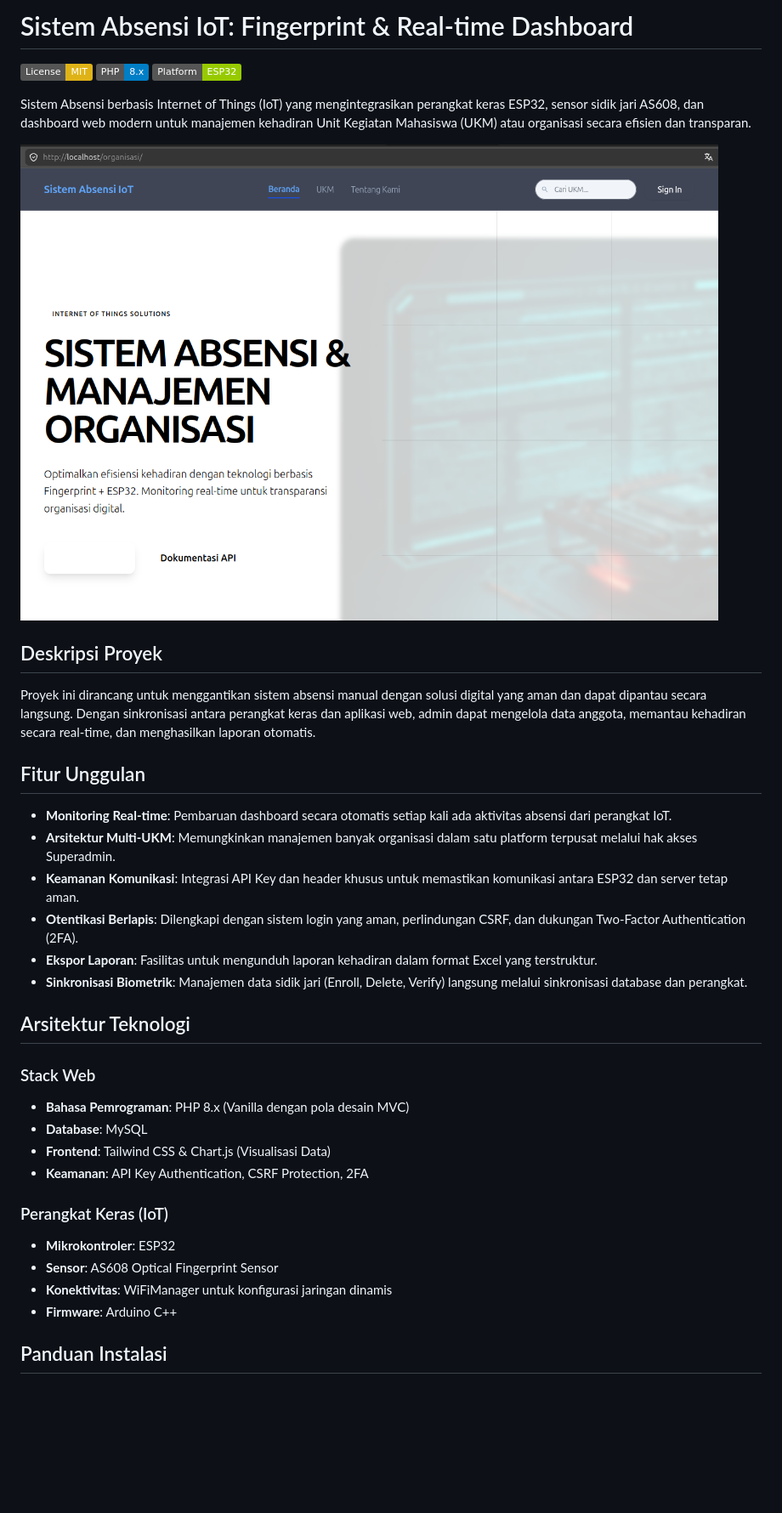
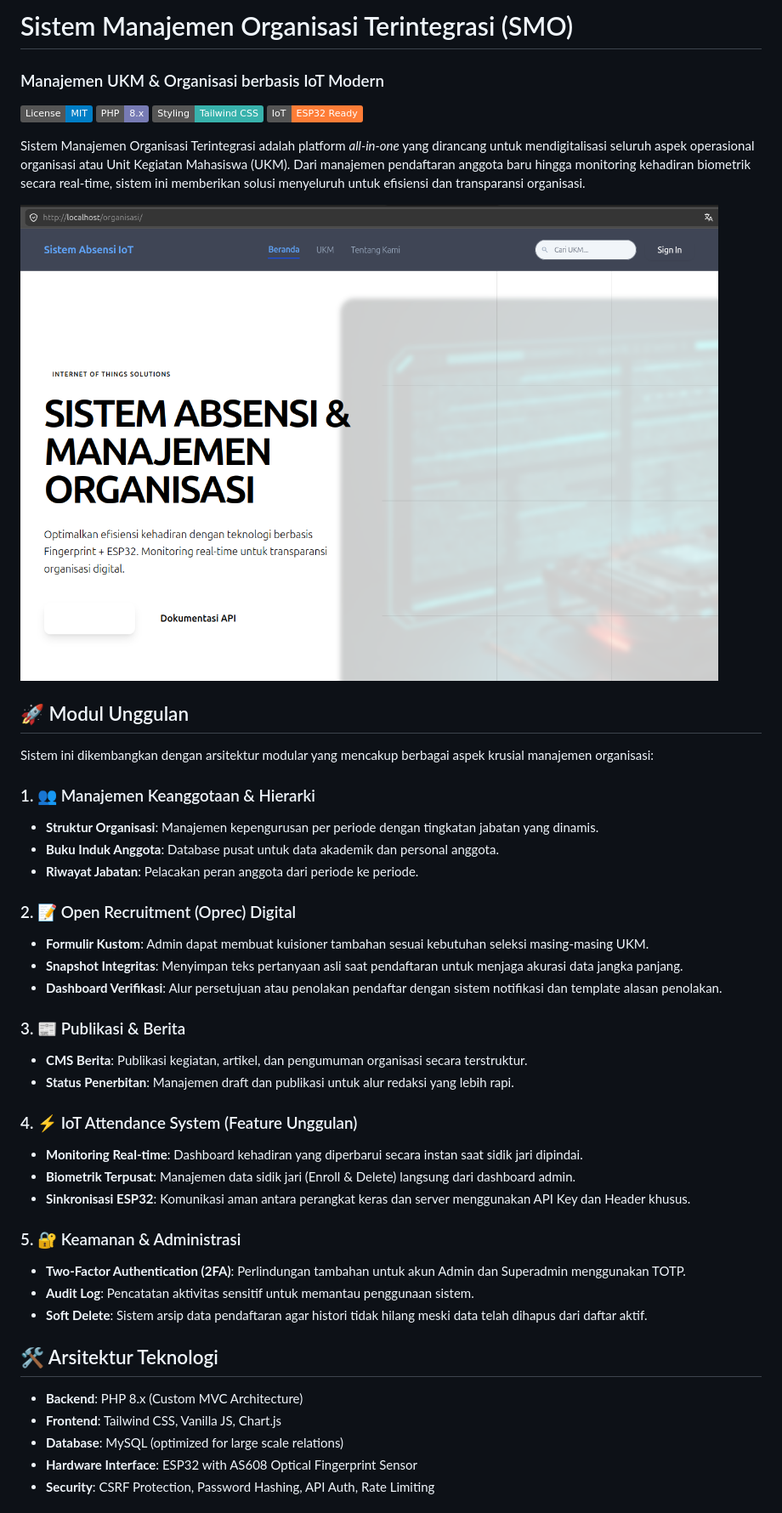
Before and after one commit to bufan354/manajemen_organisasi_ukm, a Markdown page: README.md, the part around one of its changes. Shown at 85% size. Rendered like a GitHub page; badges without logos; blank space fills up the shorter version.

Commit message:
perbaikan README.md

```diff
--- a/README.md
+++ b/README.md
@@ -1,8 +1,10 @@
-# Sistem Absensi IoT: Fingerprint & Real-time Dashboard
+# Sistem Manajemen Organisasi Terintegrasi (SMO)
+### Manajemen UKM & Organisasi berbasis IoT Modern
 
-[![License: MIT](https://img.shields.io/badge/License-MIT-yellow.svg)](https://opensource.org/licenses/MIT)
-[![PHP Version](https://img.shields.io/badge/PHP-8.x-blue.svg)](https://www.php.net/)
-[![Platform](https://img.shields.io/badge/Platform-ESP32-green.svg)](https://www.espressif.com/en/products/socs/esp32)
+[![License: MIT](https://img.shields.io/badge/License-MIT-blue.svg)](https://opensource.org/licenses/MIT)
+[![PHP Version](https://img.shields.io/badge/PHP-8.x-777bb4.svg)](https://www.php.net/)
+[![Tailwind CSS](https://img.shields.io/badge/Styling-Tailwind_CSS-38b2ac.svg)](https://tailwindcss.com/)
+[![IoT Powered](https://img.shields.io/badge/IoT-ESP32_Ready-orange.svg)](https://www.espressif.com/)
 
-Sistem Absensi berbasis Internet of Things (IoT) yang mengintegrasikan perangkat keras ESP32, sensor sidik jari AS608, dan dashboard web modern untuk manajemen kehadiran Unit Kegiatan Mahasiswa (UKM) atau organisasi secara efisien dan transparan.
+Sistem Manajemen Organisasi Terintegrasi adalah platform *all-in-one* yang dirancang untuk mendigitalisasi seluruh aspek operasional organisasi atau Unit Kegiatan Mahasiswa (UKM). Dari manajemen pendaftaran anggota baru hingga monitoring kehadiran biometrik secara real-time, sistem ini memberikan solusi menyeluruh untuk efisiensi dan transparansi organisasi.
 
@@ -10,31 +12,37 @@ Sistem Absensi berbasis Internet of Things (IoT) yang mengintegrasikan perangkat
 
+## 🚀 Modul Unggulan
 
-## Deskripsi Proyek
+Sistem ini dikembangkan dengan arsitektur modular yang mencakup berbagai aspek krusial manajemen organisasi:
 
-Proyek ini dirancang untuk menggantikan sistem absensi manual dengan solusi digital yang aman dan dapat dipantau secara langsung. Dengan sinkronisasi antara perangkat keras dan aplikasi web, admin dapat mengelola data anggota, memantau kehadiran secara real-time, dan menghasilkan laporan otomatis.
+### 1. 👥 Manajemen Keanggotaan & Hierarki
+- **Struktur Organisasi**: Manajemen kepengurusan per periode dengan tingkatan jabatan yang dinamis.
+- **Buku Induk Anggota**: Database pusat untuk data akademik dan personal anggota.
+- **Riwayat Jabatan**: Pelacakan peran anggota dari periode ke periode.
 
-## Fitur Unggulan
+### 2. 📝 Open Recruitment (Oprec) Digital
+- **Formulir Kustom**: Admin dapat membuat kuisioner tambahan sesuai kebutuhan seleksi masing-masing UKM.
+- **Snapshot Integritas**: Menyimpan teks pertanyaan asli saat pendaftaran untuk menjaga akurasi data jangka panjang.
+- **Dashboard Verifikasi**: Alur persetujuan atau penolakan pendaftar dengan sistem notifikasi dan template alasan penolakan.
 
-*   **Monitoring Real-time**: Pembaruan dashboard secara otomatis setiap kali ada aktivitas absensi dari perangkat IoT.
-*   **Arsitektur Multi-UKM**: Memungkinkan manajemen banyak organisasi dalam satu platform terpusat melalui hak akses Superadmin.
-*   **Keamanan Komunikasi**: Integrasi API Key dan header khusus untuk memastikan komunikasi antara ESP32 dan server tetap aman.
-*   **Otentikasi Berlapis**: Dilengkapi dengan sistem login yang aman, perlindungan CSRF, dan dukungan Two-Factor Authentication (2FA).
-*   **Ekspor Laporan**: Fasilitas untuk mengunduh laporan kehadiran dalam format Excel yang terstruktur.
-*   **Sinkronisasi Biometrik**: Manajemen data sidik jari (Enroll, Delete, Verify) langsung melalui sinkronisasi database dan perangkat.
+### 3. 📰 Publikasi & Berita
+- **CMS Berita**: Publikasi kegiatan, artikel, dan pengumuman organisasi secara terstruktur.
+- **Status Penerbitan**: Manajemen draft dan publikasi untuk alur redaksi yang lebih rapi.
 
-## Arsitektur Teknologi
+### 4. ⚡ IoT Attendance System (Feature Unggulan)
+- **Monitoring Real-time**: Dashboard kehadiran yang diperbarui secara instan saat sidik jari dipindai.
+- **Biometrik Terpusat**: Manajemen data sidik jari (Enroll & Delete) langsung dari dashboard admin.
+- **Sinkronisasi ESP32**: Komunikasi aman antara perangkat keras dan server menggunakan API Key dan Header khusus.
 
-### Stack Web
-*   **Bahasa Pemrograman**: PHP 8.x (Vanilla dengan pola desain MVC)
-*   **Database**: MySQL
-*   **Frontend**: Tailwind CSS & Chart.js (Visualisasi Data)
-*   **Keamanan**: API Key Authentication, CSRF Protection, 2FA
+### 5. 🔐 Keamanan & Administrasi
+- **Two-Factor Authentication (2FA)**: Perlindungan tambahan untuk akun Admin dan Superadmin menggunakan TOTP.
+- **Audit Log**: Pencatatan aktivitas sensitif untuk memantau penggunaan sistem.
+- **Soft Delete**: Sistem arsip data pendaftaran agar histori tidak hilang meski data telah dihapus dari daftar aktif.
 
-### Perangkat Keras (IoT)
-*   **Mikrokontroler**: ESP32
-*   **Sensor**: AS608 Optical Fingerprint Sensor
-*   **Konektivitas**: WiFiManager untuk konfigurasi jaringan dinamis
-*   **Firmware**: Arduino C++
+## 🛠 Arsitektur Teknologi
 
-## Panduan Instalasi
+- **Backend**: PHP 8.x (Custom MVC Architecture)
+- **Frontend**: Tailwind CSS, Vanilla JS, Chart.js
+- **Database**: MySQL (optimized for large scale relations)
+- **Hardware Interface**: ESP32 with AS608 Optical Fingerprint Sensor
+- **Security**: CSRF Protection, Password Hashing, API Auth, Rate Limiting
 
```
Also changed, not shown: other parts of README.md (+20 -29 lines).
